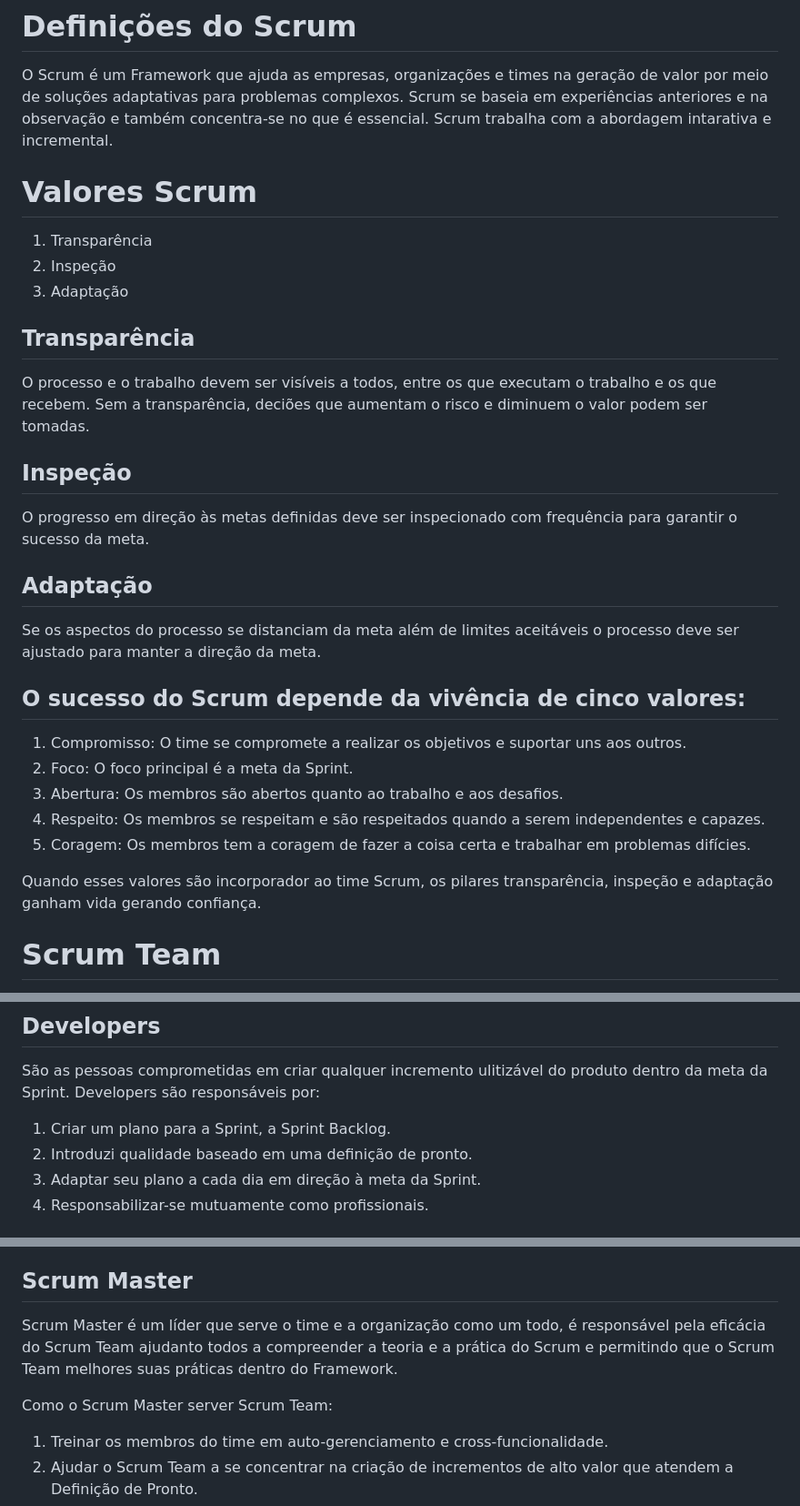
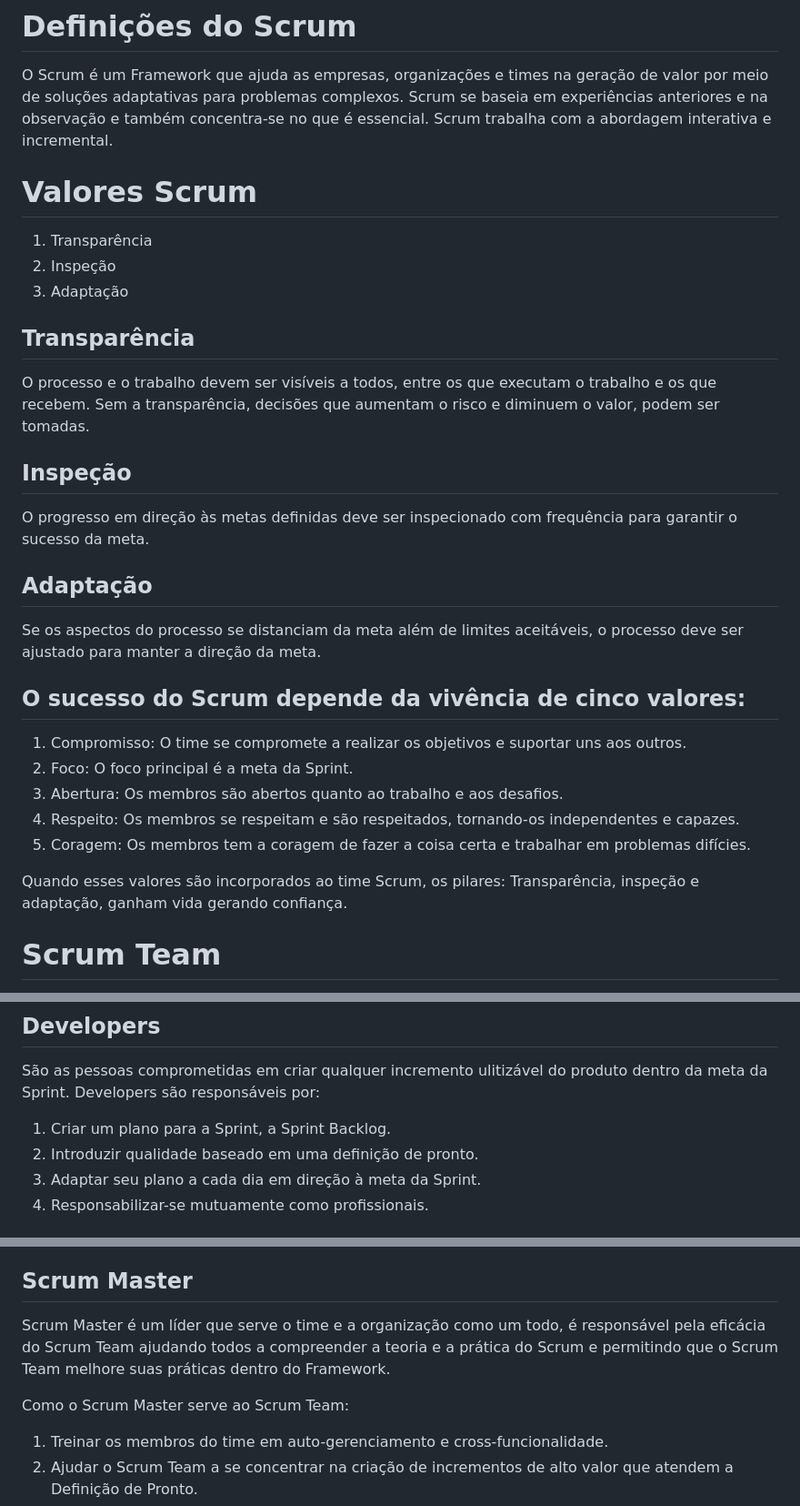
Before and after one commit to davihelisson/FATEC-API-Under_Devs, a Markdown page: Documentação/5. Conteudo SCRUM.md, 3 parts joined by grey strips. Shown at 91% size. Drawn GitHub-style.

Commit message:
Update 5. Conteudo SCRUM.md
Correção ortográfica

```diff
--- a/Documentação/5. Conteudo SCRUM.md
+++ b/Documentação/5. Conteudo SCRUM.md
@@ -11,7 +11,7 @@ A idéia de base da metodologia Scrum, foi desenvolvida por Ken Schwaber e Jeff
 
 O Scrum é um Framework que ajuda as empresas, organizações e times na geração de valor por meio de soluções adaptativas para problemas complexos.
 Scrum se baseia em experiências anteriores e na observação e também concentra-se no que é essencial.
-Scrum trabalha com a abordagem intarativa e incremental.
+Scrum trabalha com a abordagem interativa e incremental.
 
 # Valores Scrum
 
@@ -21,7 +21,7 @@ Scrum trabalha com a abordagem intarativa e incremental.
 
 ## Transparência
 
-O processo e o trabalho devem ser visíveis a todos, entre os que executam o trabalho e os que recebem. Sem a transparência, deciões que aumentam o risco e diminuem o valor podem ser tomadas.
+O processo e o trabalho devem ser visíveis a todos, entre os que executam o trabalho e os que recebem. Sem a transparência, decisões que aumentam o risco e diminuem o valor, podem ser tomadas.
 
 ## Inspeção
 
@@ -29,17 +29,17 @@ O progresso em direção às metas definidas deve ser inspecionado com frequênc
 
 ## Adaptação
 
-Se os aspectos do processo se distanciam da meta além de limites aceitáveis o processo deve ser ajustado para manter a direção da meta.
+Se os aspectos do processo se distanciam da meta além de limites aceitáveis, o processo deve ser ajustado para manter a direção da meta.
 
 ## O sucesso do Scrum depende da vivência de cinco valores:
 
 1. Compromisso: O time se compromete a realizar os objetivos e suportar uns aos outros.
 2. Foco: O foco principal é a meta da Sprint.
 3. Abertura: Os membros são abertos quanto ao trabalho e aos desafios.
-4. Respeito: Os membros se respeitam e são respeitados quando a serem independentes e capazes.
+4. Respeito: Os membros se respeitam e são respeitados, tornando-os independentes e capazes.
 5. Coragem: Os membros tem a coragem de fazer a coisa certa e trabalhar em problemas difícies.
 
-Quando esses valores são incorporador ao time Scrum, os pilares transparência, inspeção e adaptação ganham vida gerando confiança.
+Quando esses valores são incorporados ao time Scrum, os pilares: Transparência, inspeção e adaptação, ganham vida gerando confiança.
 
 # Scrum Team
 
@@ -55,7 +55,7 @@ São as pessoas comprometidas em criar qualquer incremento ulitizável do produt
 Developers são responsáveis por:
 
 1. Criar um plano para a Sprint, a Sprint Backlog.
-2. Introduzi qualidade baseado em uma definição de pronto.
+2. Introduzir qualidade baseado em uma definição de pronto.
 3. Adaptar seu plano a cada dia em direção à meta da Sprint.
 4. Responsabilizar-se mutuamente como profissionais.
 
@@ -70,10 +70,10 @@ O Product Onwer é responsável por maximizar o valor do produto representando a
 
 ## Scrum Master
 
-Scrum Master é um líder que serve o time e a organização como um todo, é responsável pela eficácia do Scrum Team ajudanto todos a compreender a teoria e a prática do Scrum
-e permitindo que o Scrum Team melhores suas práticas dentro do Framework.
+Scrum Master é um líder que serve o time e a organização como um todo, é responsável pela eficácia do Scrum Team ajudando todos a compreender a teoria e a prática do Scrum
+e permitindo que o Scrum Team melhore suas práticas dentro do Framework.
 
-Como o Scrum Master server Scrum Team:
+Como o Scrum Master serve ao Scrum Team:
 
 1. Treinar os membros do time em auto-gerenciamento e cross-funcionalidade.
 2. Ajudar o Scrum Team a se concentrar na criação de incrementos de alto valor que atendem a Definição de Pronto.
```
Also changed, not shown: other parts of Documentação/5. Conteudo SCRUM.md (+3 -3 lines).
